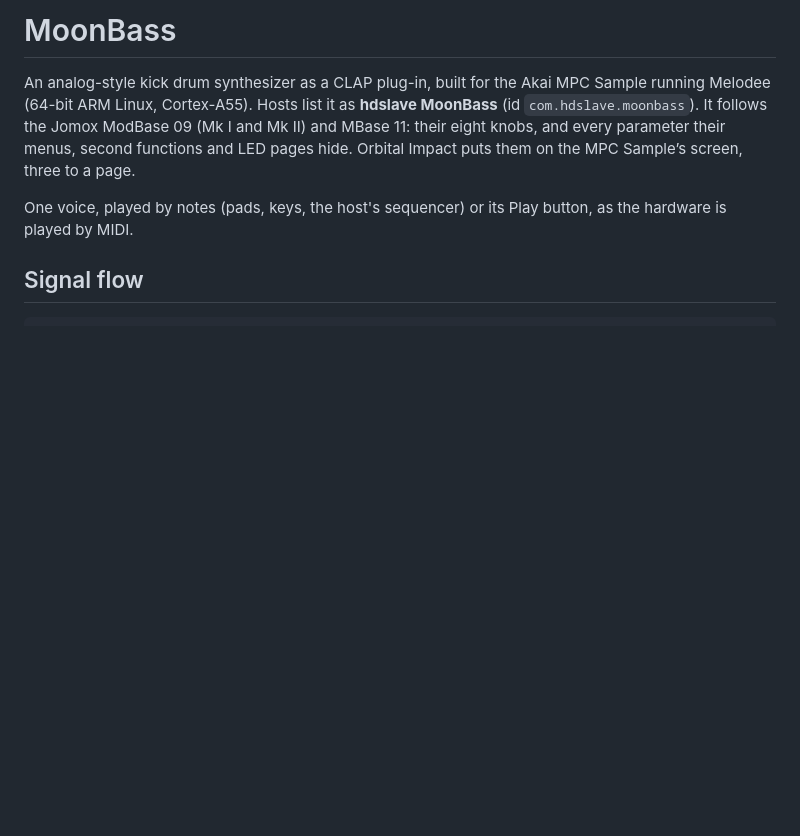
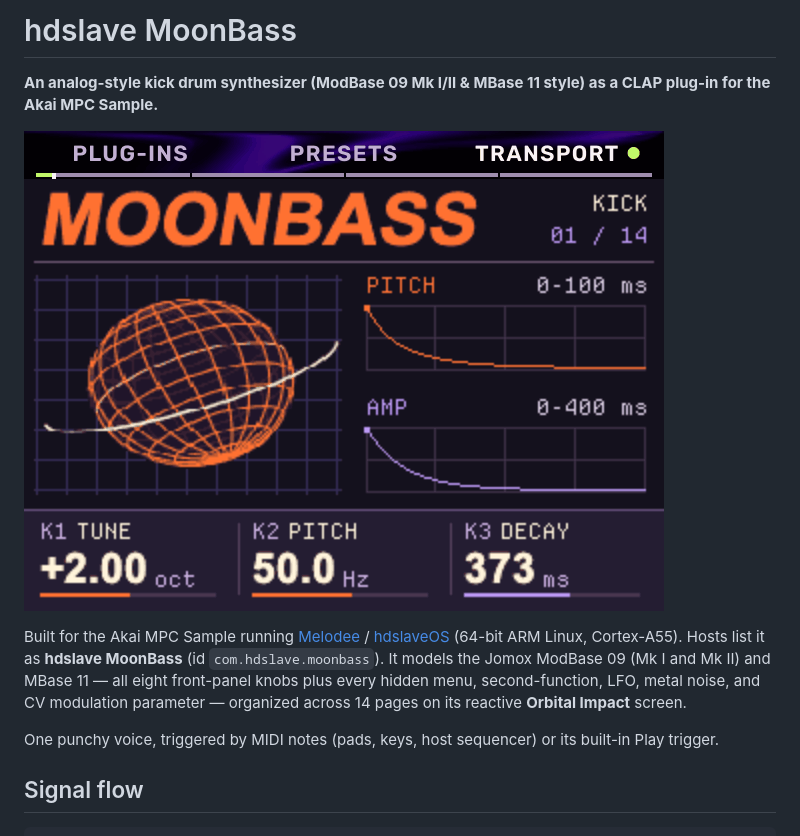
Before and after one commit to hdslave/hdslave-MoonBass-Synth, a Markdown page: README.md, the part around the change. Drawn GitHub-style; pictures changed too: docs/moonbass-screen.gif (added); blank space fills up the shorter version.

Commit message:
docs(readme): add animated screen preview and updated description

```diff
--- a/README.md
+++ b/README.md
@@ -1,11 +1,12 @@
-# MoonBass
+# hdslave MoonBass
 
-An analog-style kick drum synthesizer as a CLAP plug-in, built for the Akai MPC Sample running Melodee (64-bit ARM
-Linux, Cortex-A55). Hosts list it as **hdslave MoonBass** (id `com.hdslave.moonbass`). It follows the Jomox ModBase 09
-(Mk I and Mk II) and MBase 11: their eight knobs, and every parameter their menus, second functions and LED pages
-hide. Orbital Impact puts them on the MPC Sample’s screen, three to a page.
+**An analog-style kick drum synthesizer (ModBase 09 Mk I/II & MBase 11 style) as a CLAP plug-in for the Akai MPC Sample.**
 
-One voice, played by notes (pads, keys, the host's sequencer) or its Play button, as the hardware is played by MIDI.
+![MoonBass Orbital Impact screen running in hdslaveOS](docs/moonbass-screen.gif)
+
+Built for the Akai MPC Sample running [Melodee](https://github.com/keremimo/melodee-sample) / [hdslaveOS](https://github.com/hdslave/hdslaveOS) (64-bit ARM Linux, Cortex-A55). Hosts list it as **hdslave MoonBass** (id `com.hdslave.moonbass`). It models the Jomox ModBase 09 (Mk I and Mk II) and MBase 11 — all eight front-panel knobs plus every hidden menu, second-function, LFO, metal noise, and CV modulation parameter — organized across 14 pages on its reactive **Orbital Impact** screen.
+
+One punchy voice, triggered by MIDI notes (pads, keys, host sequencer) or its built-in Play trigger.
 
 ## Signal flow
 
```
